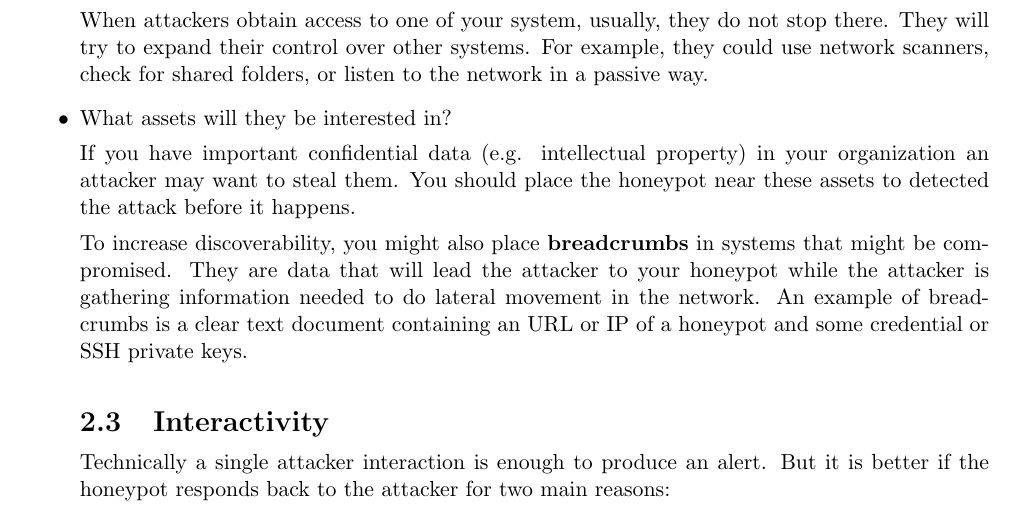
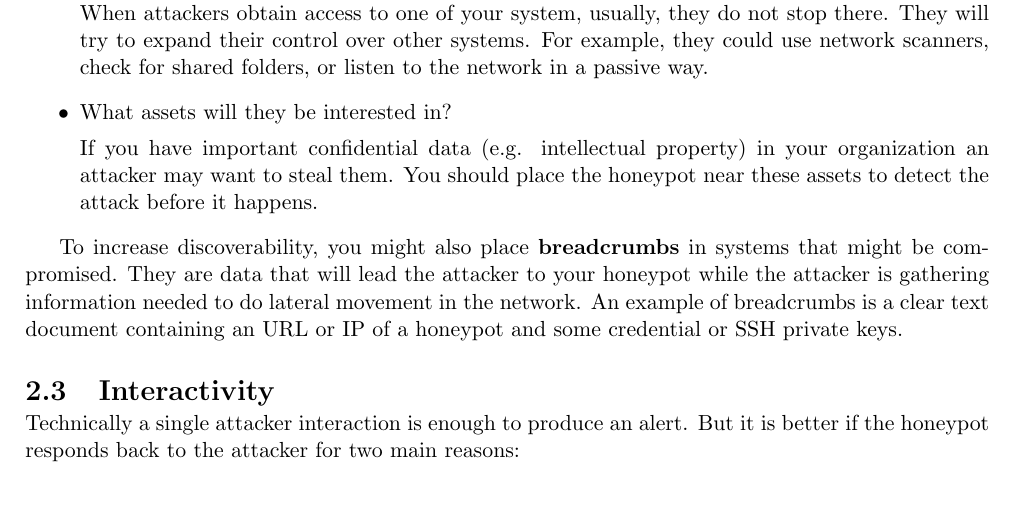
Before and after one commit to Marcy-P/netsec-honeypot-lab, a LaTeX thesis (report/Lab_10_Report.tex): part of page 6 of 20, cut so that both start at the same text. Compiled offline with pdfLaTeX.

Commit message:
fixed missing end itemize

```diff
--- a/report/Lab_10_Report.tex
+++ b/report/Lab_10_Report.tex
@@ -169,7 +169,9 @@ In particular, you can ask yourself the following questions:
 When attackers obtain access to one of your system, usually, they do not stop there. They will try to expand their control over other systems. For example, they could use network scanners, check for shared folders, or listen to the network in a passive way.
 \item What assets will they be interested in?
 
-If you have important confidential data (e.g. intellectual property) in your organization an attacker may want to steal them. You should place the honeypot near these assets to detected the attack before it happens.
+If you have important confidential data (e.g. intellectual property) in your organization an attacker may want to steal them. You should place the honeypot near these assets to detect the attack before it happens.
+
+\end{itemize}
 
 To increase discoverability, you might also place \textbf{breadcrumbs} in systems that might be compromised. They are data that will lead the attacker to your honeypot while the attacker is gathering information needed to do lateral movement in the network. An example of breadcrumbs is a clear text document containing an URL or IP of a honeypot and some credential or SSH private keys.
 
```
Also changed, not shown: report/Lab_10_Report.pdf.
